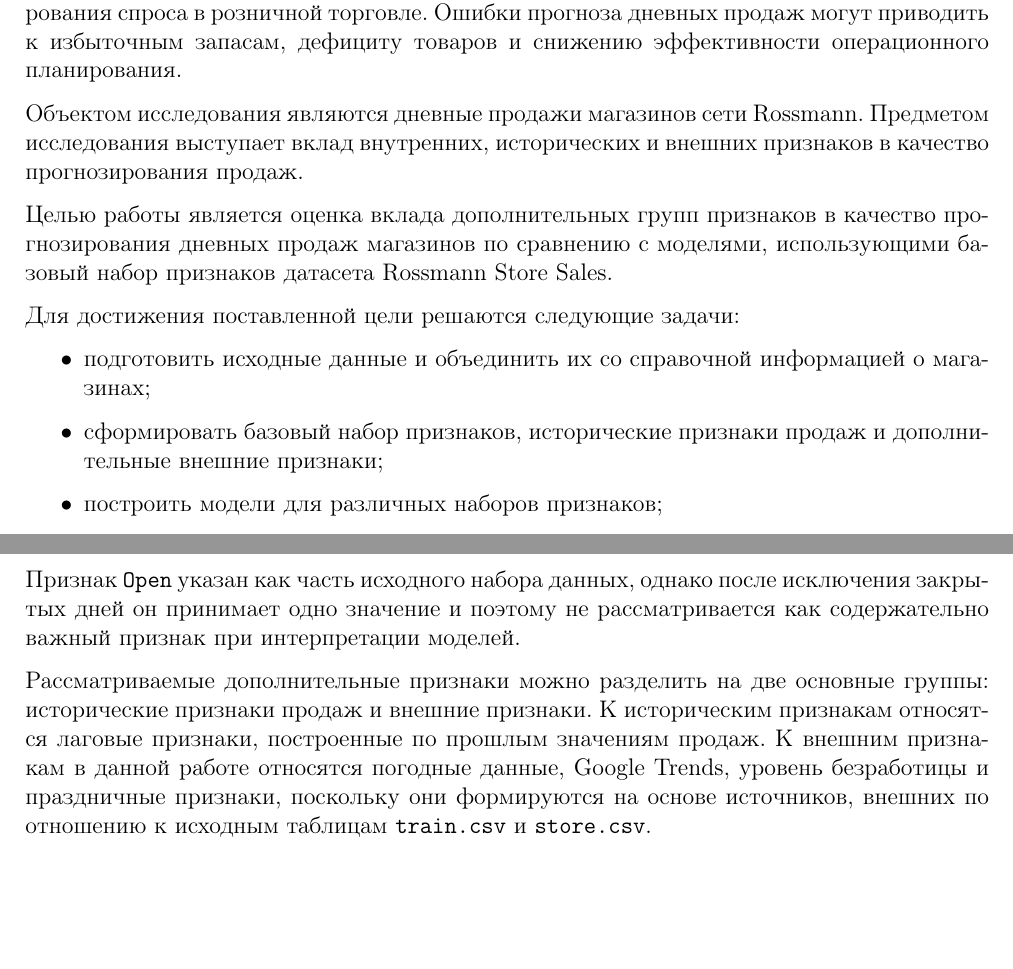
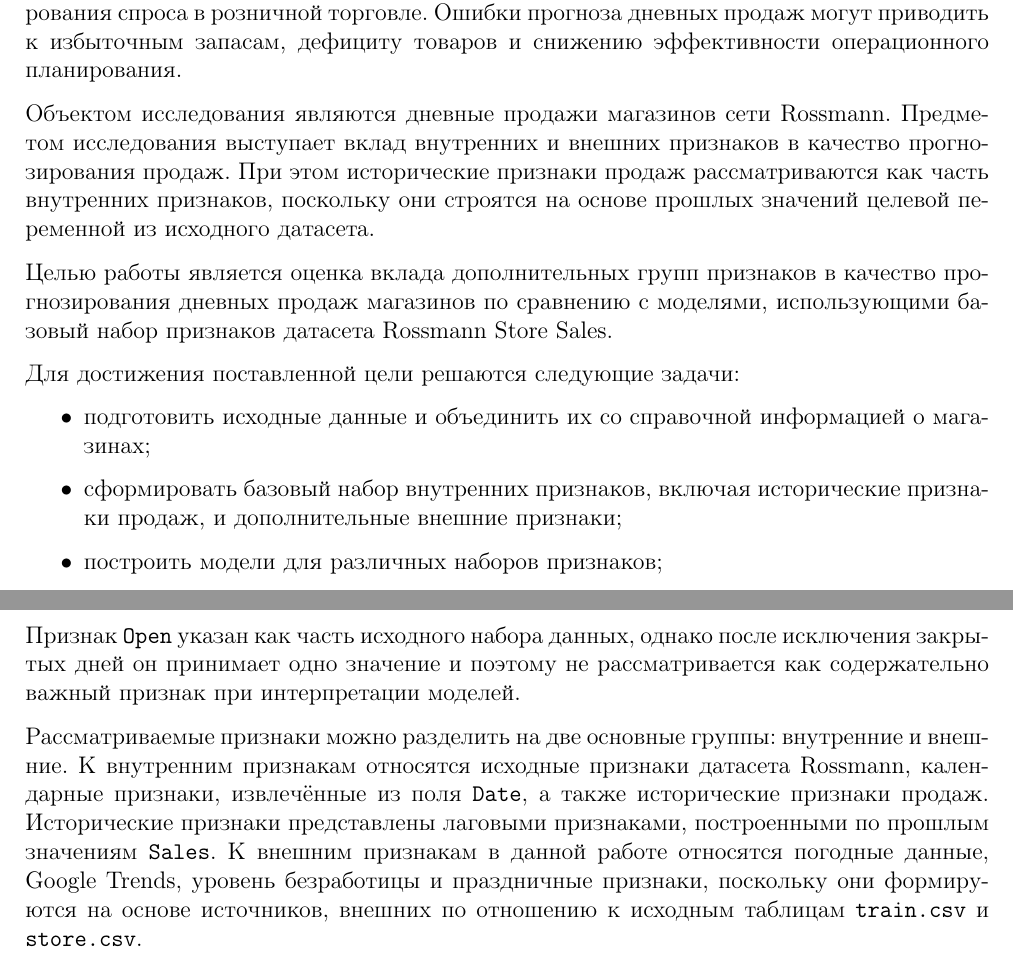
Before and after one commit to alwaysnervous/rossman, a LaTeX document (main.tex): two parts of pages 2 and 11 of 25, joined at a grey line, cut so that both start at the same text, the shorter picture padded with empty space. Compiled offline with pdfLaTeX.

Commit message:
Clarify feature group taxonomy

```diff
--- a/main.tex
+++ b/main.tex
@@ -215,7 +215,7 @@
 \renewenvironment{proof}[1][Доказательство]{\begin{center}\textbf{#1}\end{center}}{\hfill$\blacksquare$\par}
 
 % === МЕТАДАННЫЕ ===
-\title{\textbf{Прикладные задачи анализа данных}\\[0.3em]\large Анализ вклада внешних и исторических признаков в качество прогнозирования спроса в розничной сети}
+\title{\textbf{Прикладные задачи анализа данных}\\[0.3em]\large Анализ вклада внутренних и внешних признаков в качество прогнозирования спроса в розничной сети}
 \author{Медведев Максим Юрьевич, Радько Роман Олегович --- БПМ255}
 
 \begin{document}
@@ -229,14 +229,14 @@
 
 Актуальность исследования обусловлена необходимостью повышения точности прогнозирования спроса в розничной торговле. Ошибки прогноза дневных продаж могут приводить к избыточным запасам, дефициту товаров и снижению эффективности операционного планирования.
 
-Объектом исследования являются дневные продажи магазинов сети Rossmann. Предметом исследования выступает вклад внутренних, исторических и внешних признаков в качество прогнозирования продаж.
+Объектом исследования являются дневные продажи магазинов сети Rossmann. Предметом исследования выступает вклад внутренних и внешних признаков в качество прогнозирования продаж. При этом исторические признаки продаж рассматриваются как часть внутренних признаков, поскольку они строятся на основе прошлых значений целевой переменной из исходного датасета.
 
 Целью работы является оценка вклада дополнительных групп признаков в качество прогнозирования дневных продаж магазинов по сравнению с моделями, использующими базовый набор признаков датасета Rossmann Store Sales.
 
 Для достижения поставленной цели решаются следующие задачи:
 \begin{itemize}
     \item подготовить исходные данные и объединить их со справочной информацией о магазинах;
-    \item сформировать базовый набор признаков, исторические признаки продаж и дополнительные внешние признаки;
+    \item сформировать базовый набор внутренних признаков, включая исторические признаки продаж, и дополнительные внешние признаки;
     \item построить модели для различных наборов признаков;
     \item сравнить качество моделей с использованием метрик;
     \item определить группы признаков, вносящие наибольший вклад в качество прогнозирования.
@@ -581,7 +581,7 @@ R^2 = 1 - \frac{\sum_{i=1}^{n}(y_i - \hat{y}_i)^2}{\sum_{i=1}^{n}(y_i - \bar{y})
 
 Признак \texttt{Open} указан как часть исходного набора данных, однако после исключения закрытых дней он принимает одно значение и поэтому не рассматривается как содержательно важный признак при интерпретации моделей.
 
-Рассматриваемые дополнительные признаки можно разделить на две основные группы: исторические признаки продаж и внешние признаки. К историческим признакам относятся лаговые признаки, построенные по прошлым значениям продаж. К внешним признакам в данной работе относятся погодные данные, Google Trends, уровень безработицы и праздничные признаки, поскольку они формируются на основе источников, внешних по отношению к исходным таблицам \texttt{train.csv} и \texttt{store.csv}.
+Рассматриваемые признаки можно разделить на две основные группы: внутренние и внешние. К внутренним признакам относятся исходные признаки датасета Rossmann, календарные признаки, извлечённые из поля \texttt{Date}, а также исторические признаки продаж. Исторические признаки представлены лаговыми признаками, построенными по прошлым значениям \texttt{Sales}. К внешним признакам в данной работе относятся погодные данные, Google Trends, уровень безработицы и праздничные признаки, поскольку они формируются на основе источников, внешних по отношению к исходным таблицам \texttt{train.csv} и \texttt{store.csv}.
 
 Дополнительно перебирались следующие 6 групп признаков:
 \begin{itemize}
```
Also changed, not shown: main.pdf.
